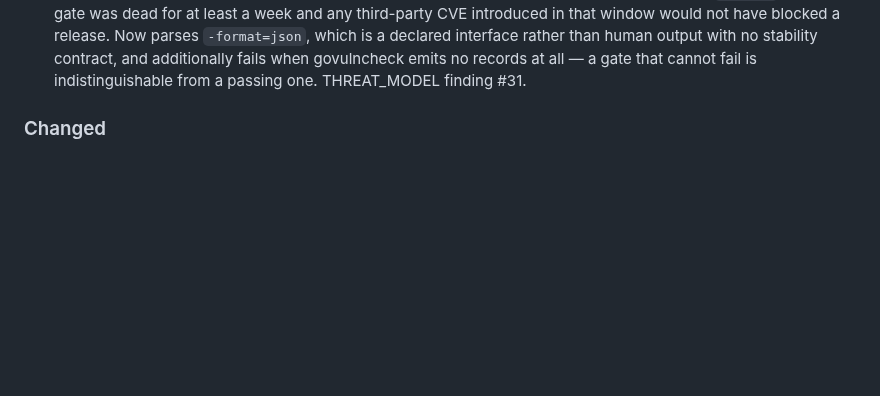
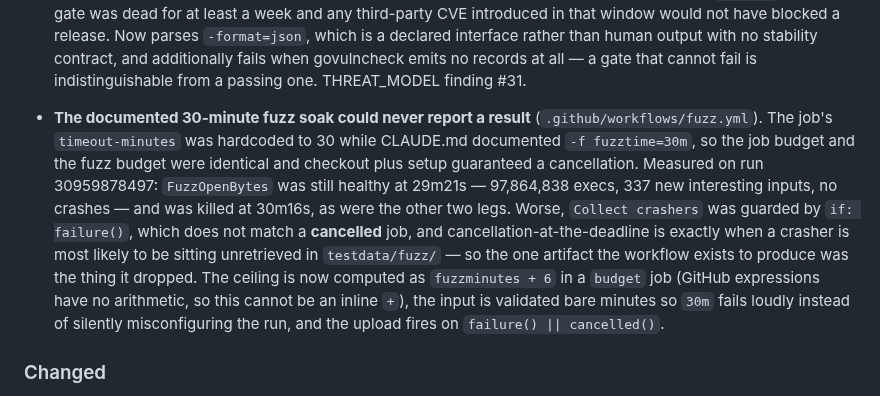
Before and after one commit to 3rg0n/thlibo, a Markdown page: CHANGELOG.md, the part around the change. Rendered like a GitHub page; blank space fills up the shorter version.

Commit message:
docs(changelog): record the fuzz-soak timeout fix
Refs #113

Co-Authored-By: Claude Opus 5 <noreply@anthropic.com>

```diff
--- a/CHANGELOG.md
+++ b/CHANGELOG.md
@@ -61,6 +61,23 @@ and this project adheres to [Semantic Versioning](https://semver.org/spec/v2.0.0
   output with no stability contract, and additionally fails when
   govulncheck emits no records at all — a gate that cannot fail is
   indistinguishable from a passing one. THREAT_MODEL finding #31.
+
+- **The documented 30-minute fuzz soak could never report a result**
+  (`.github/workflows/fuzz.yml`). The job's `timeout-minutes` was
+  hardcoded to 30 while CLAUDE.md documented `-f fuzztime=30m`, so the
+  job budget and the fuzz budget were identical and checkout plus setup
+  guaranteed a cancellation. Measured on run 30959878497: `FuzzOpenBytes`
+  was still healthy at 29m21s — 97,864,838 execs, 337 new interesting
+  inputs, no crashes — and was killed at 30m16s, as were the other two
+  legs. Worse, `Collect crashers` was guarded by `if: failure()`, which
+  does not match a **cancelled** job, and cancellation-at-the-deadline is
+  exactly when a crasher is most likely to be sitting unretrieved in
+  `testdata/fuzz/` — so the one artifact the workflow exists to produce
+  was the thing it dropped. The ceiling is now computed as
+  `fuzzminutes + 6` in a `budget` job (GitHub expressions have no
+  arithmetic, so this cannot be an inline `+`), the input is validated
+  bare minutes so `30m` fails loudly instead of silently misconfiguring
+  the run, and the upload fires on `failure() || cancelled()`.
 
 ### Changed
 
```
